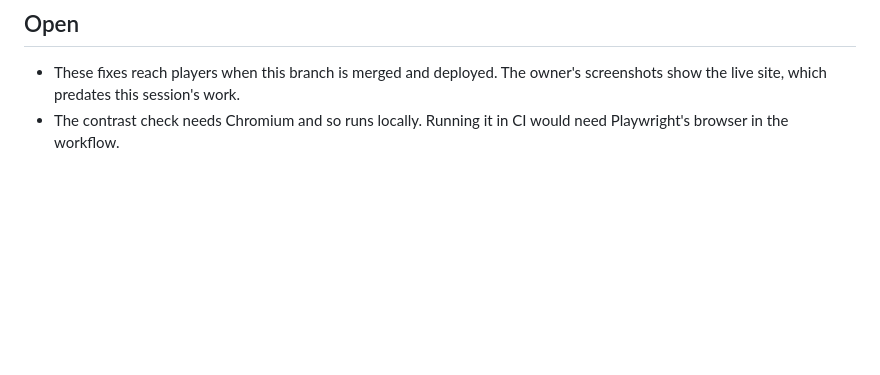
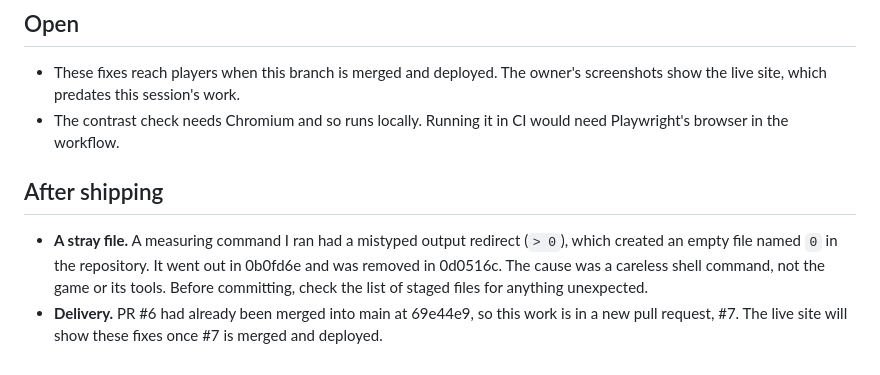
Before and after one commit to quarterback/escape-game, a Markdown page: docs/aar-readability.md, the part around the change. GitHub-like rendering; blank space fills up the shorter version.

Commit message:
Readability record: note the stray file and the new pull request
Co-Authored-By: Claude Opus 5.5 <noreply@anthropic.com>
Claude-Session: https://claude.ai/code/session_01DbpmQem3XQkDF6YzpQmcrL

```diff
--- a/docs/aar-readability.md
+++ b/docs/aar-readability.md
@@ -104,3 +104,14 @@ bar's height, since the line can wrap.
   owner's screenshots show the live site, which predates this session's work.
 - The contrast check needs Chromium and so runs locally. Running it in CI
   would need Playwright's browser in the workflow.
+
+## After shipping
+
+- **A stray file.** A measuring command I ran had a mistyped output
+  redirect (`> 0`), which created an empty file named `0` in the repository.
+  It went out in 0b0fd6e and was removed in 0d0516c. The cause was a careless
+  shell command, not the game or its tools. Before committing, check the list
+  of staged files for anything unexpected.
+- **Delivery.** PR #6 had already been merged into main at 69e44e9, so this
+  work is in a new pull request, #7. The live site will show these fixes once
+  #7 is merged and deployed.
```
